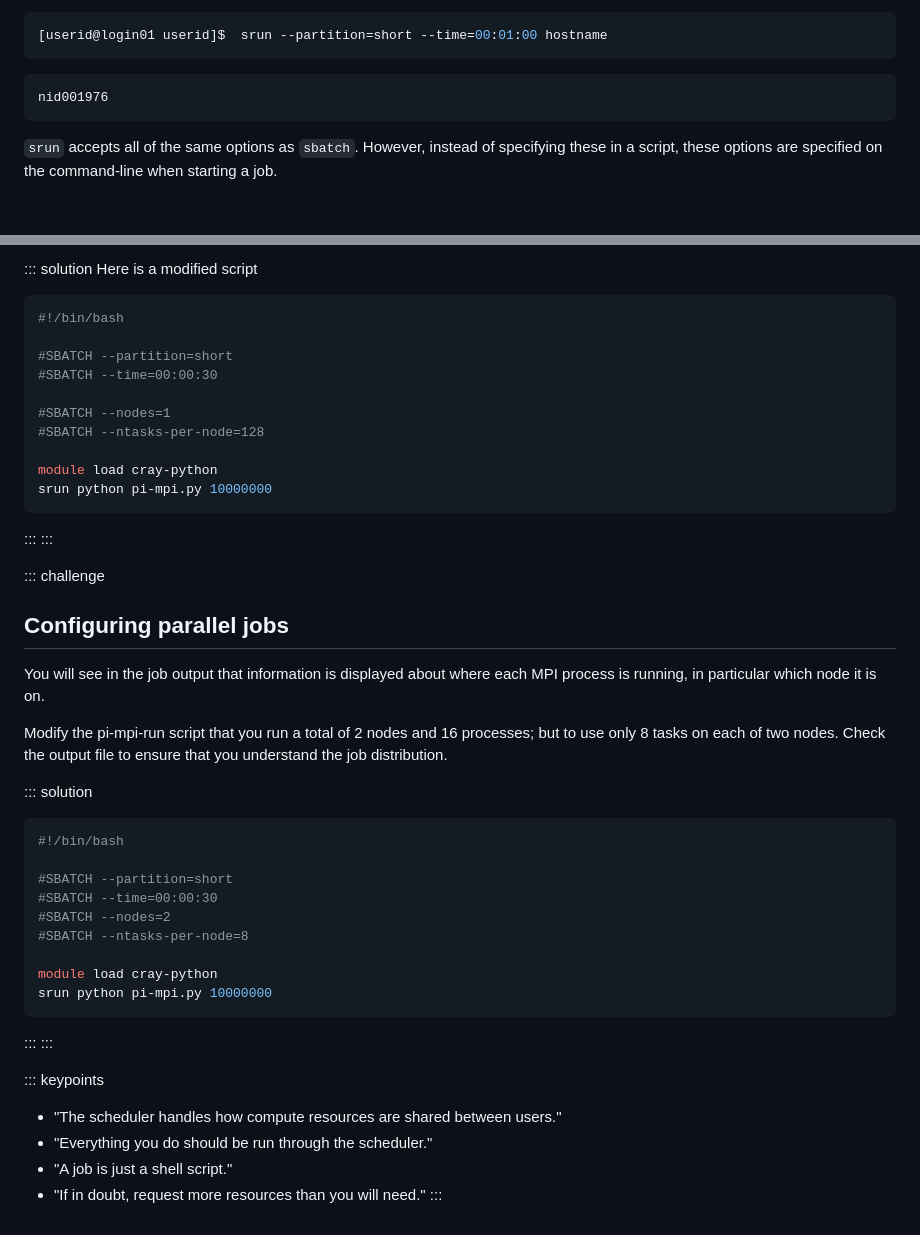
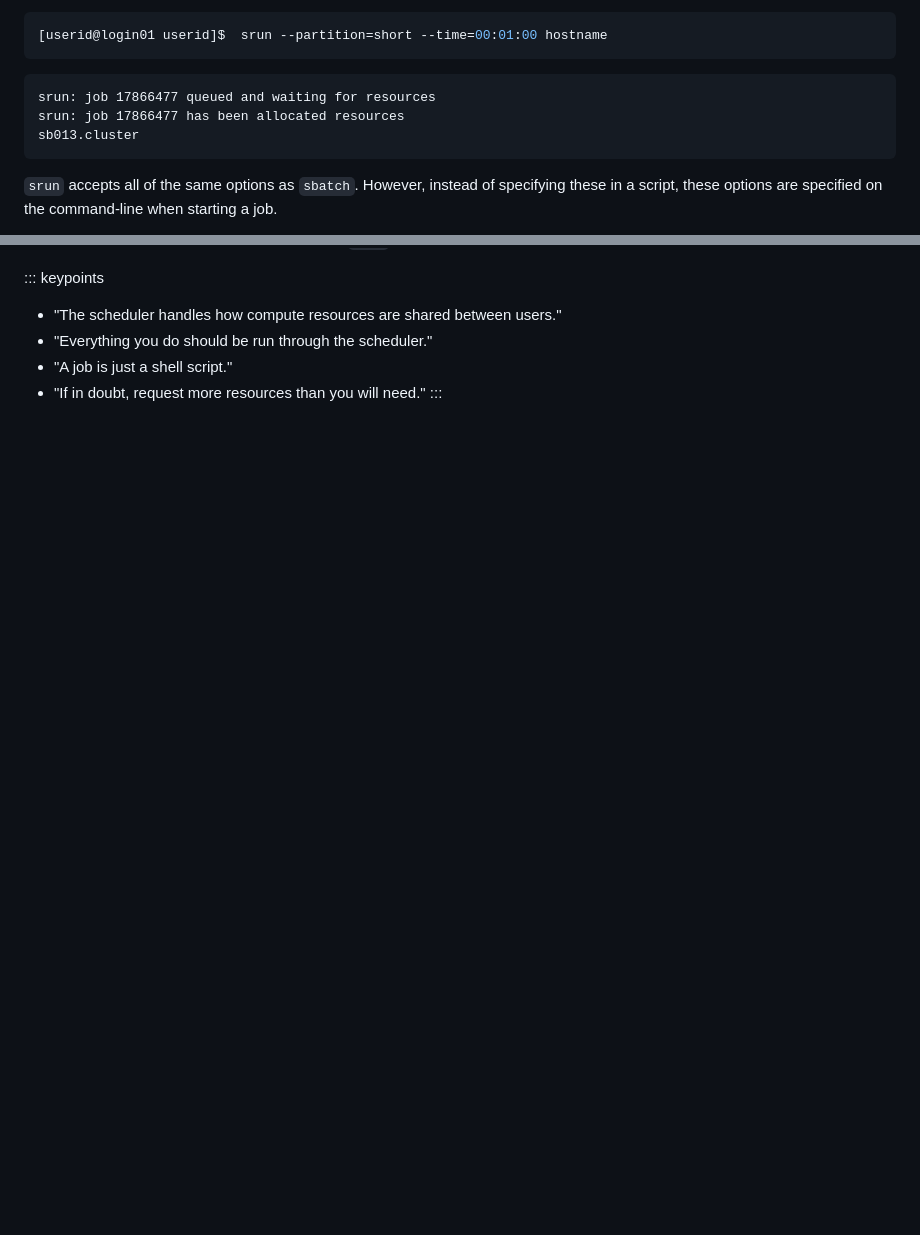
Before and after one commit to NclRSE-Training/hpc-intro-rocket, a Markdown page: episodes/30-scheduler.md, 2 parts joined by grey strips. Drawn GitHub-style; blank space fills up the shorter version.

````diff
--- a/episodes/30-scheduler.md
+++ b/episodes/30-scheduler.md
@@ -418,7 +418,9 @@ Let's demonstrate this by running the
 [userid@login01 userid]$  srun --partition=short --time=00:01:00 hostname
 ```
 ```output
-nid001976
+srun: job 17866477 queued and waiting for resources
+srun: job 17866477 has been allocated resources
+sb013.cluster
 ```
 
 `srun` accepts all of the same options as `sbatch`. However, instead of specifying these in a
@@ -534,46 +448,3 @@ of cores in parallel for the calculation.
-::: solution
-Here is a modified script
-
-```bash
-#!/bin/bash
-
-#SBATCH --partition=short
-#SBATCH --time=00:00:30
-
-#SBATCH --nodes=1
-#SBATCH --ntasks-per-node=128
-
-module load cray-python
-srun python pi-mpi.py 10000000
-```
-:::
-:::
-
-::: challenge
-## Configuring parallel jobs
-You will see in the job output that information is displayed about
-where each MPI process is running, in particular which node it is
-on.
-
-Modify the pi-mpi-run script that you run a total of 2 nodes and 16 processes;
-but to use only 8 tasks on each of two nodes.
-Check the output file to ensure that you understand the job
-distribution.
-
-::: solution
-```bash
-#!/bin/bash
-
-#SBATCH --partition=short
-#SBATCH --time=00:00:30
-#SBATCH --nodes=2
-#SBATCH --ntasks-per-node=8
-
-module load cray-python
-srun python pi-mpi.py 10000000
-```
-:::
-:::
 
 ::: keypoints
  - "The scheduler handles how compute resources are shared between users."
````
Also changed, not shown: other parts of episodes/30-scheduler.md (+0 -88 lines).
